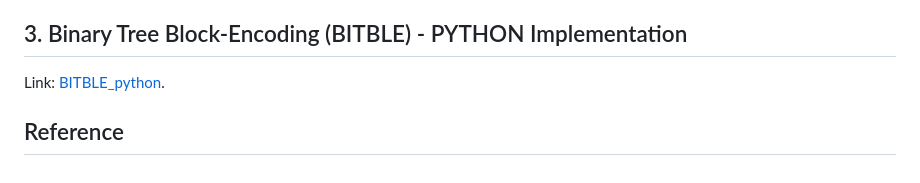
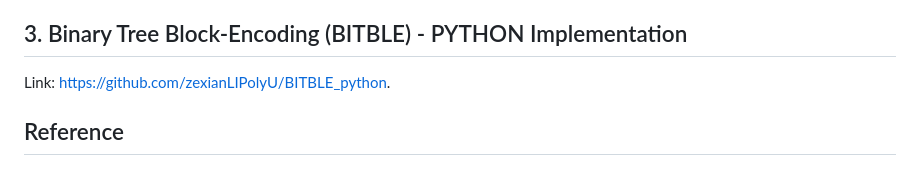
Before and after one commit to zexianLIPolyU/BITBLE, a Markdown page: README.md, the part around the change. Rendered like a GitHub page.

```diff
--- a/README.md
+++ b/README.md
@@ -67,7 +67,7 @@ The first option (`'cutoff'`) ignores coefficients smaller than `1e-4` in absolu
 
 ## 3. Binary Tree Block-Encoding (BITBLE) - PYTHON Implementation ##
 
-Link: [BITBLE_python](https://github.com/zexianLIPolyU/BITBLE_python).
+Link: [https://github.com/zexianLIPolyU/BITBLE_python](https://github.com/ChunlinYangHEU/BITBLE_python).
 
 
 
```
